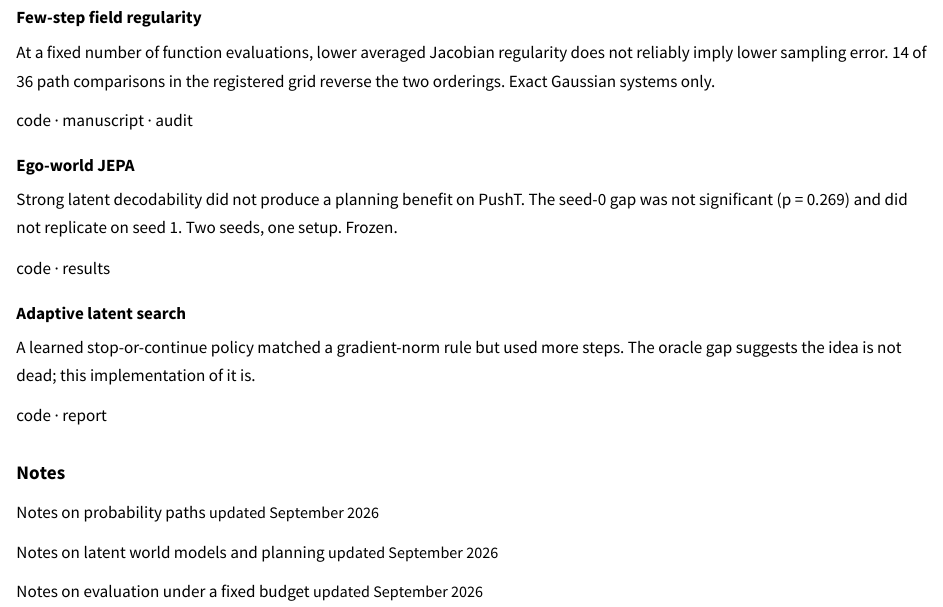
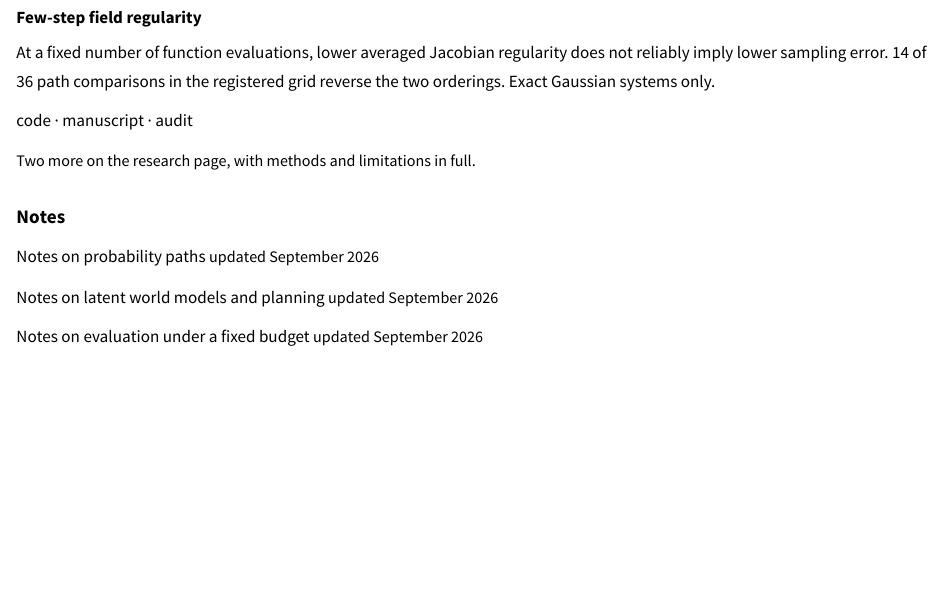
Before and after one commit to clement-callaert/clement-callaert.github.io, a Quarto document (index.qmd): the page in a window 1100 px wide, from 530 px down. Rendered offline with R 4.5, knitr and Pandoc in place of Quarto, with nearby package versions.

Commit message:
Step 10 — one project on the home page, not three
Ego-world JEPA and Adaptive latent search are removed from the home page;
they duplicated research.qmd, which carries their methods and limitations in
full. Few-step field regularity stays complete, followed by one muted line
pointing at the research page.

Also consolidates .updated into a single .muted utility, now used by the
notes' updated lines and this pointer.

Co-Authored-By: Claude Opus 5 <noreply@anthropic.com>
Claude-Session: https://claude.ai/code/session_013B1xxffDoWEvEGtgwm2ws7

```diff
--- a/index.qmd
+++ b/index.qmd
@@ -34,31 +34,16 @@ registered grid reverse the two orderings. Exact Gaussian systems only.
 [manuscript](https://github.com/clement-callaert/fewstep-field-regularity/blob/main/paper/arxiv/main.pdf) ·
 [audit](https://github.com/clement-callaert/fewstep-field-regularity/blob/main/audit/CLAIM_EVIDENCE_MATRIX.md)
 
-### Ego-world JEPA
-
-Strong latent decodability did not produce a planning benefit on PushT. The
-seed-0 gap was not significant (p = 0.269) and did not replicate on seed 1.
-Two seeds, one setup. Frozen.
-
-[code](https://github.com/clement-callaert/ego-world-sub-jepa) ·
-[results](https://github.com/clement-callaert/ego-world-sub-jepa/blob/main/results/manifest.json)
-
-### Adaptive latent search
-
-A learned stop-or-continue policy matched a gradient-norm rule but used more
-steps. The oracle gap suggests the idea is not dead; this implementation of it
-is.
-
-[code](https://github.com/clement-callaert/lpn/tree/research/stochastic-latent-search) ·
-[report](https://github.com/clement-callaert/lpn/blob/research/stochastic-latent-search/report/main.pdf)
+[Two more on the [research page](research.qmd), with methods and limitations
+in full.]{.muted}
 
 ## Notes
 
 [Notes on probability paths](notes/probability-paths.qmd)
-[updated September 2026]{.updated}
+[updated September 2026]{.muted}
 
 [Notes on latent world models and planning](notes/world-models-and-planning.qmd)
-[updated September 2026]{.updated}
+[updated September 2026]{.muted}
 
 [Notes on evaluation under a fixed budget](notes/evaluation-under-budget.qmd)
-[updated September 2026]{.updated}
+[updated September 2026]{.muted}
--- a/styles.css
+++ b/styles.css
@@ -209,9 +209,10 @@ p {
   margin: 0.15rem 0 0;
 }
 
-/* Notes: the standing pages carry an updated line, not a date. */
+/* Secondary lines: the notes' updated line, the pointer to the research
+   page, the colophon. */
 
-.updated {
+.muted {
   color: var(--muted);
   font-size: 16px;
 }
```
Also changed, not shown: notes/evaluation-under-budget.qmd (+1 -1 lines), notes/probability-paths.qmd (+1 -1 lines), notes/world-models-and-planning.qmd (+1 -1 lines), writing.qmd (+3 -3 lines).
